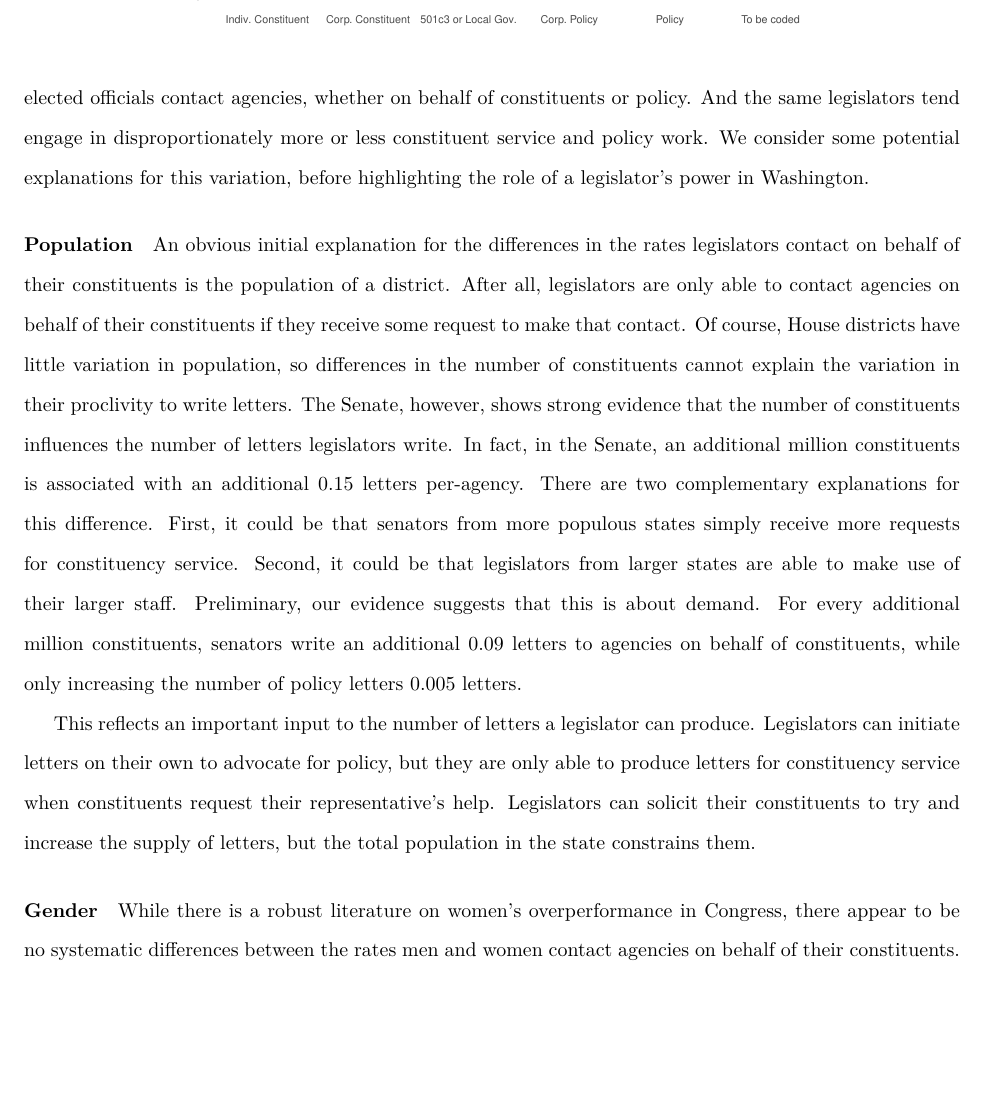
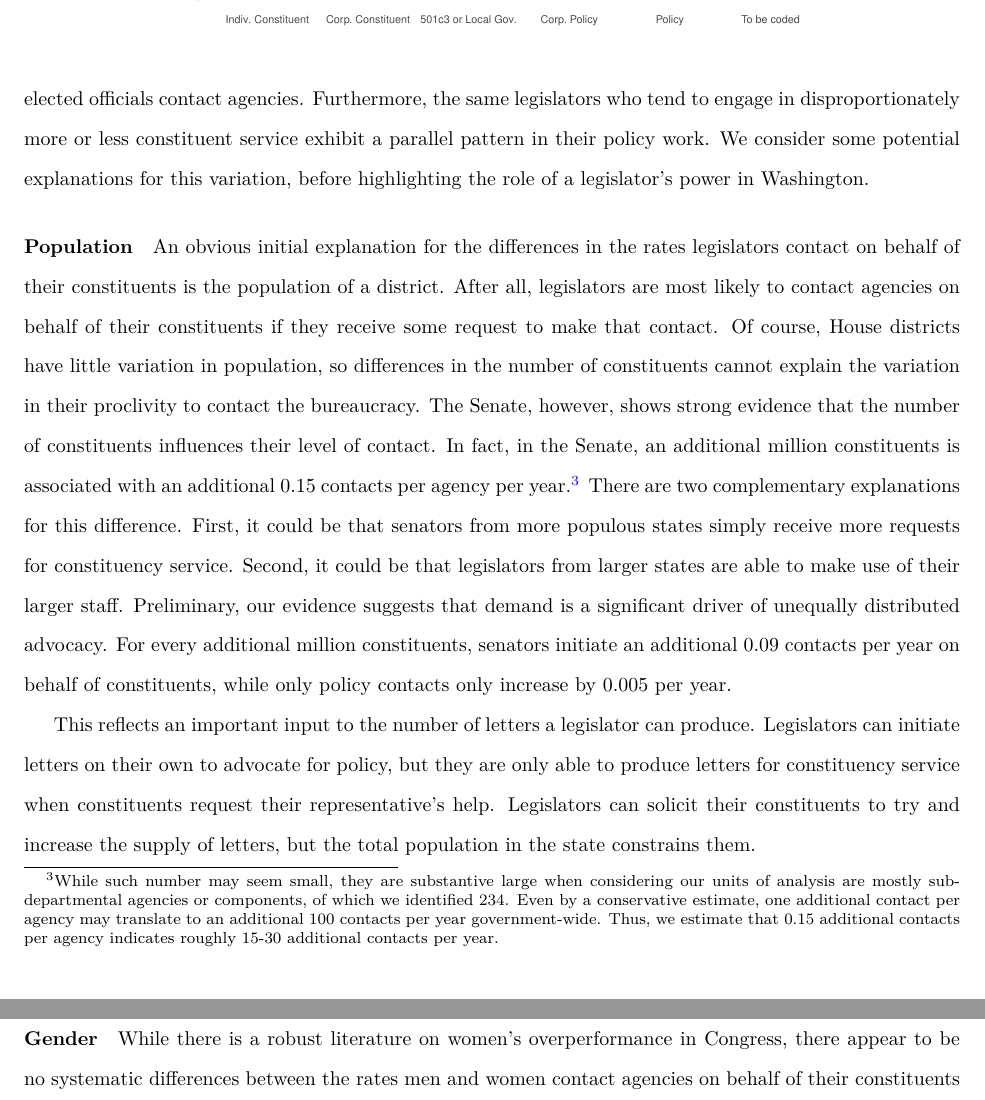
Before and after one commit to judgelord/correspondence, a LaTeX paper (APSA2018.tex): part of page 10 of 17 before the commit and two parts of pages 10 and 11 of 17 after it, the two joined at a grey line, cut so that both start at the same text, the shorter picture padded with empty space. Compiled offline with pdfLaTeX.

Commit message:
basic facts section

```diff
--- a/APSA2018.tex
+++ b/APSA2018.tex
@@ -208,9 +208,9 @@ In our current dataset, the number of contacts per legislator varies from 0 to o
 
 \subsubsection{Unequally distributed advocacy}
 
-The number of constituency service requests that legislators write is distributed highly unequally across and within the House and Senate---evidence that this is behavior that some legislators specialize in, while other legislators engage in only sparingly. Indeed, Senate and House Gini coefficients are comparable to income inequality in the US and Mexico---in short, there is considerable across-legislator variation in how elected officials contact agencies, whether on behalf of constituents or policy. And the same legislators tend engage in disproportionately more or less constituent service and policy work. We consider some potential explanations for this variation, before highlighting the role of a legislator's power in Washington.
+The number of constituency service requests that legislators write is distributed highly unequally both across and within the House and Senate---evidence that this is behavior that some legislators specialize in, while other legislators engage in only sparingly. Indeed, Senate and House Gini coefficients are comparable to income inequality in the US and Mexico---in short, there is considerable across-legislator variation in how elected officials contact agencies. Furthermore, the same legislators who tend to engage in disproportionately more or less constituent service exhibit a parallel pattern in their policy work. We consider some potential explanations for this variation, before highlighting the role of a legislator's power in Washington.
 
-% mean
+% mean per year
 
 \begin{figure}
 \centering
@@ -220,8 +220,7 @@ The number of constituency service requests that legislators write is distribute
 
 % means by type
 
-\paragraph{Population} An obvious initial explanation for the differences in the rates legislators contact on behalf of their constituents is the population of a district.  After all, legislators are only able to contact agencies on behalf of their constituents if they receive some request to make that contact.  Of course, House districts have little variation in population, so differences in the number of constituents cannot explain the variation in their proclivity to write letters.  The Senate, however, shows strong evidence that the number of constituents influences the number of letters legislators write.  In fact, in the Senate, an additional million constituents is associated with an additional 0.15 letters per-agency. There are two complementary explanations for this difference. First, it could be that senators from more populous states simply receive more requests for constituency service.  Second, it could be that legislators from larger states are able to make use of their larger staff.  Preliminary, our evidence suggests that this is about demand. For every additional million constituents, senators write an additional 0.09 letters to agencies on behalf of constituents, while only increasing the number of policy letters 0.005 letters.
-
+\paragraph{Population} An obvious initial explanation for the differences in the rates legislators contact on behalf of their constituents is the population of a district.  After all, legislators are most likely to contact agencies on behalf of their constituents if they receive some request to make that contact.  Of course, House districts have little variation in population, so differences in the number of constituents cannot explain the variation in their proclivity to contact the bureaucracy.  The Senate, however, shows strong evidence that the number of constituents influences their level of contact.  In fact, in the Senate, an additional million constituents is associated with an additional 0.15 contacts per agency per year.\footnote{While such number may seem small, they are substantive large when considering our units of analysis are mostly sub-departmental agencies or components, of which we identified 234. Even by a conservative estimate, one additional contact per agency may translate to an additional 100 contacts per year government-wide. Thus, we estimate that 0.15 additional contacts per agency indicates roughly 15-30 additional contacts per year.} There are two complementary explanations for this difference. First, it could be that senators from more populous states simply receive more requests for constituency service.  Second, it could be that legislators from larger states are able to make use of their larger staff.  Preliminary, our evidence suggests that demand is a significant driver of unequally distributed advocacy. For every additional million constituents, senators initiate an additional 0.09 contacts per year on behalf of constituents, while only policy contacts only increase by 0.005 per year.
 
  This reflects an important input to the number of letters a legislator can produce.  Legislators can initiate letters on their own to advocate for policy, but they are only able to produce letters for constituency service when constituents request their representative's help.  Legislators can solicit their constituents to try and increase the supply of letters, but the total population in the state constrains them.
 
@@ -239,5 +238,5 @@ The number of constituency service requests that legislators write is distribute
 
 % density by type
 
-\paragraph{Gender} While there is a robust literature on women's overperformance in Congress, there appear to be no systematic differences between the rates men and women contact agencies on behalf of their constituents.  Once we take into account idiosyncrasies from agencies and Congressional terms, women write 0.09 fewer letters per agency than their male colleagues, but this difference is not substantively nor statistically significant.  Women also write fewer constituency service requests and fewer requests to revise policy, but again those differences not statistically significant.
+\paragraph{Gender} While there is a robust literature on women's overperformance in Congress, there appear to be no systematic differences between the rates men and women contact agencies on behalf of their constituents overall.  Once we take into account idiosyncrasies from agencies and Congressional terms, women write 0.09 fewer letters per agency than their male colleagues, but this difference is not substantively nor statistically significant.  Women also write fewer constituency service requests and fewer requests to revise policy, but again those differences not statistically significant.  However, more nuanced studies have found that female legislators write more on behalf of women \citet{LowandeRitchieLauterbach2018}.
 
```
Also changed, not shown: APSA2018.tex (7 more changed lines).
